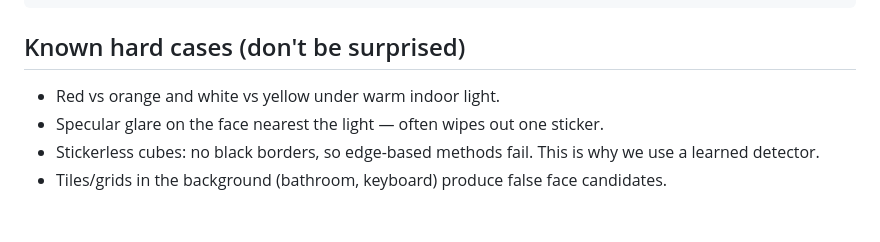
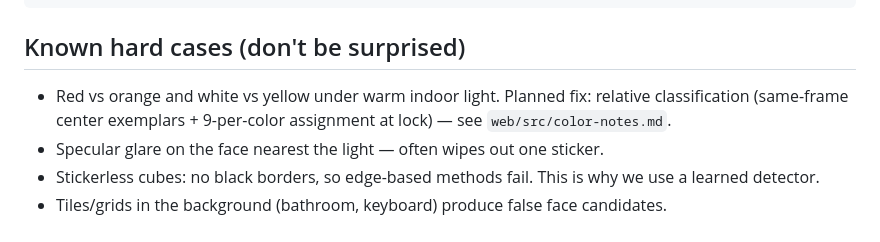
Before and after one commit to moowiz/cube-trainer, a Markdown page: CLAUDE.md, the part around the change. GitHub-like rendering.

Commit message:
Design notes: relative color classification (same-frame exemplars, 9-per-color assignment)
Co-Authored-By: Claude Fable 5 <noreply@anthropic.com>

```diff
--- a/CLAUDE.md
+++ b/CLAUDE.md
@@ -89,7 +89,9 @@ cd model && make export      # writes web/public/models/facekp.onnx
 
 ## Known hard cases (don't be surprised)
 
-- Red vs orange and white vs yellow under warm indoor light.
+- Red vs orange and white vs yellow under warm indoor light. Planned fix:
+  relative classification (same-frame center exemplars + 9-per-color
+  assignment at lock) — see `web/src/color-notes.md`.
 - Specular glare on the face nearest the light — often wipes out one sticker.
 - Stickerless cubes: no black borders, so edge-based methods fail. This is why we use a learned detector.
 - Tiles/grids in the background (bathroom, keyboard) produce false face candidates.
```
Also changed, not shown: web/src/color-notes.md (added, +66 -0 lines).
